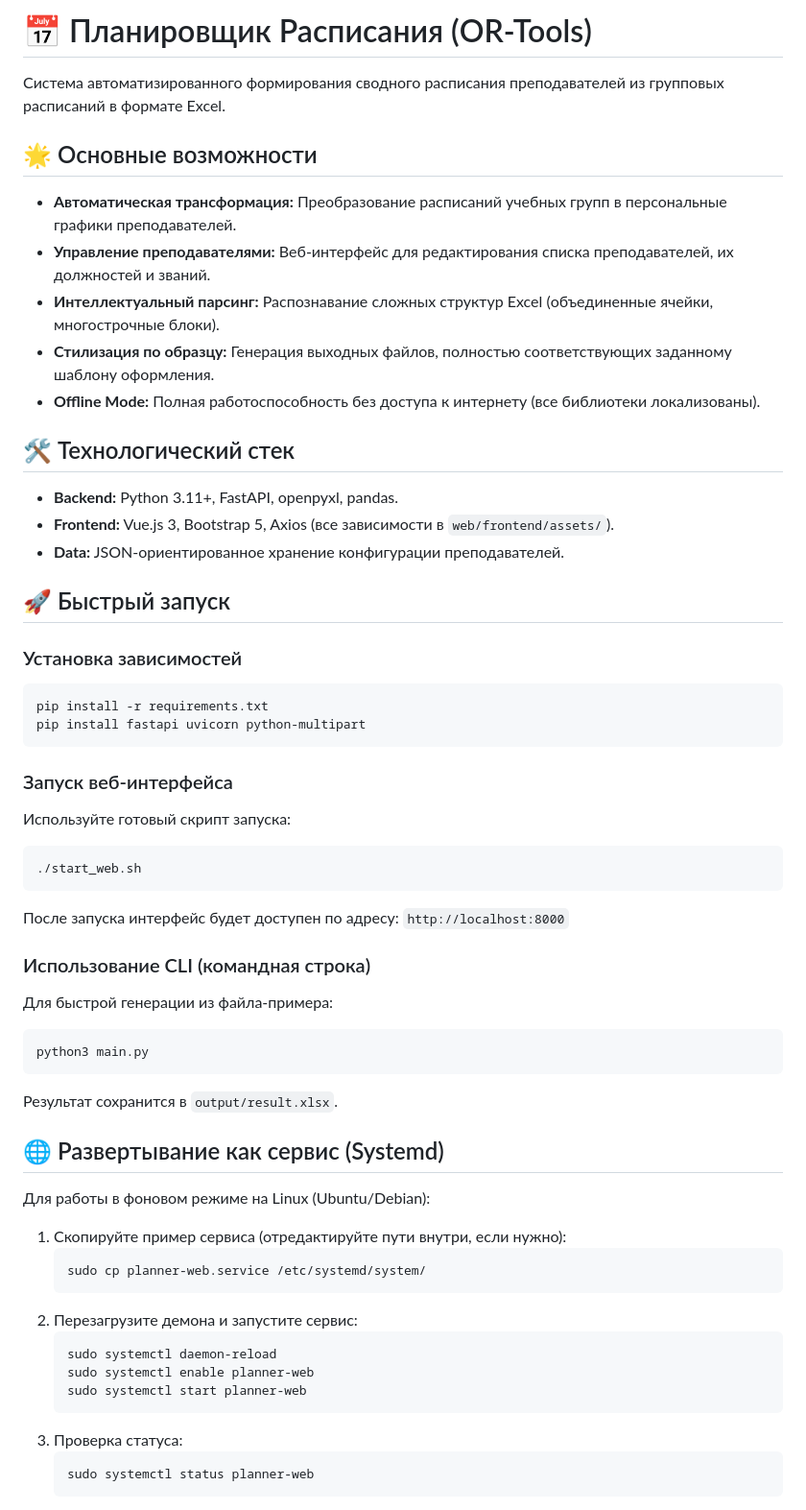
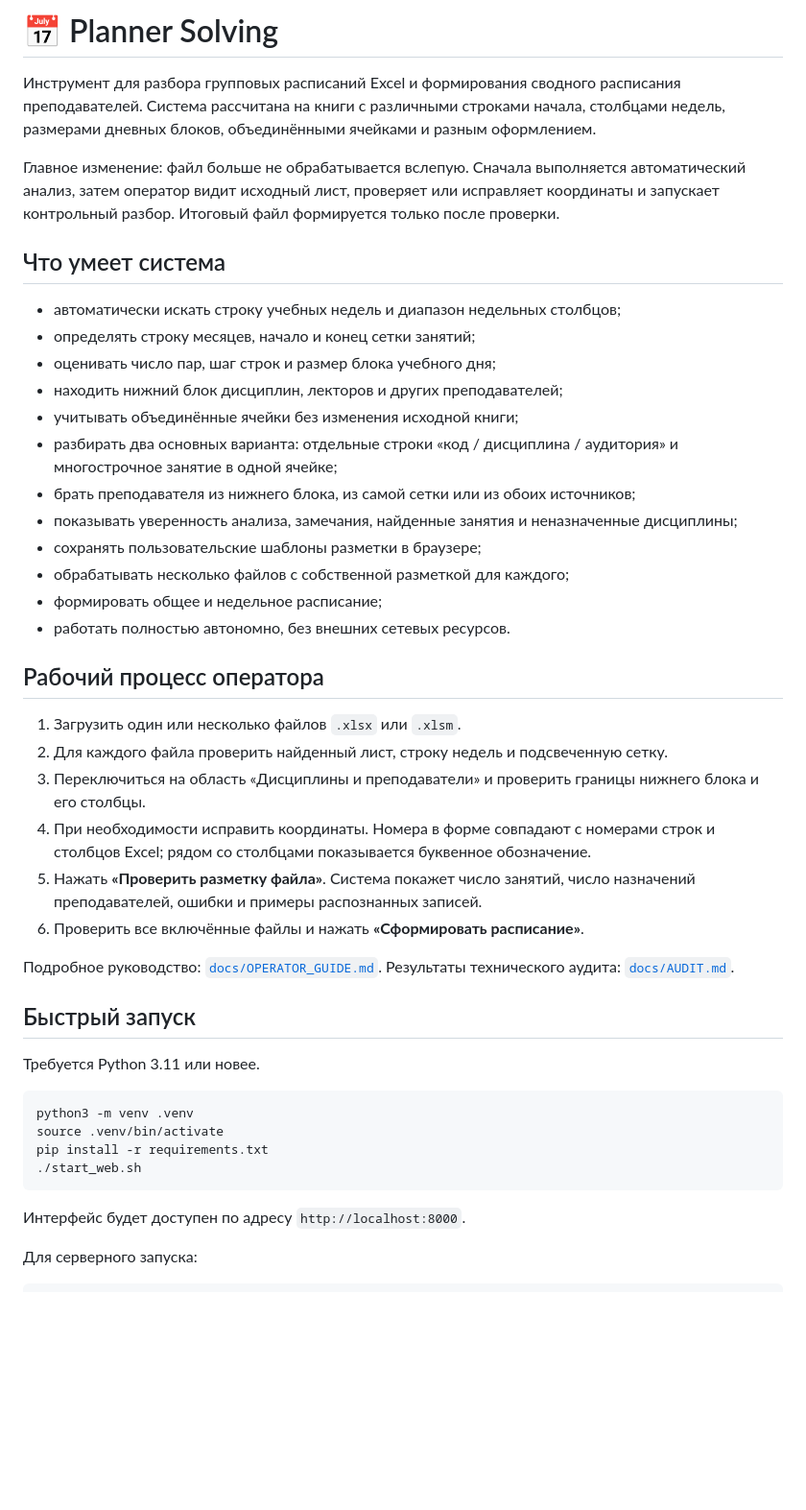
Before and after one commit to f2re/planer-solving, a Markdown page: README.md, the part around one of its changes. Shown at 96% size. Drawn GitHub-style; blank space fills up the shorter version.

````diff
--- a/README.md
+++ b/README.md
@@ -1,56 +1,48 @@
-# 📅 Планировщик Расписания (OR-Tools)
+# 📅 Planner Solving
 
-Система автоматизированного формирования сводного расписания преподавателей из групповых расписаний в формате Excel.
+Инструмент для разбора групповых расписаний Excel и формирования сводного расписания преподавателей. Система рассчитана на книги с различными строками начала, столбцами недель, размерами дневных блоков, объединёнными ячейками и разным оформлением.
 
-## 🌟 Основные возможности
-- **Автоматическая трансформация:** Преобразование расписаний учебных групп в персональные графики преподавателей.
-- **Управление преподавателями:** Веб-интерфейс для редактирования списка преподавателей, их должностей и званий.
-- **Интеллектуальный парсинг:** Распознавание сложных структур Excel (объединенные ячейки, многострочные блоки).
-- **Стилизация по образцу:** Генерация выходных файлов, полностью соответствующих заданному шаблону оформления.
-- **Offline Mode:** Полная работоспособность без доступа к интернету (все библиотеки локализованы).
+Главное изменение: файл больше не обрабатывается вслепую. Сначала выполняется автоматический анализ, затем оператор видит исходный лист, проверяет или исправляет координаты и запускает контрольный разбор. Итоговый файл формируется только после проверки.
 
-## 🛠 Технологический стек
-- **Backend:** Python 3.11+, FastAPI, openpyxl, pandas.
-- **Frontend:** Vue.js 3, Bootstrap 5, Axios (все зависимости в `web/frontend/assets/`).
-- **Data:** JSON-ориентированное хранение конфигурации преподавателей.
+## Что умеет система
 
-## 🚀 Быстрый запуск
+- автоматически искать строку учебных недель и диапазон недельных столбцов;
+- определять строку месяцев, начало и конец сетки занятий;
+- оценивать число пар, шаг строк и размер блока учебного дня;
+- находить нижний блок дисциплин, лекторов и других преподавателей;
+- учитывать объединённые ячейки без изменения исходной книги;
+- разбирать два основных варианта: отдельные строки «код / дисциплина / аудитория» и многострочное занятие в одной ячейке;
+- брать преподавателя из нижнего блока, из самой сетки или из обоих источников;
+- показывать уверенность анализа, замечания, найденные занятия и неназначенные дисциплины;
+- сохранять пользовательские шаблоны разметки в браузере;
+- обрабатывать несколько файлов с собственной разметкой для каждого;
+- формировать общее и недельное расписание;
+- работать полностью автономно, без внешних сетевых ресурсов.
 
-### Установка зависимостей
+## Рабочий процесс оператора
+
+1. Загрузить один или несколько файлов `.xlsx` или `.xlsm`.
+2. Для каждого файла проверить найденный лист, строку недель и подсвеченную сетку.
+3. Переключиться на область «Дисциплины и преподаватели» и проверить границы нижнего блока и его столбцы.
+4. При необходимости исправить координаты. Номера в форме совпадают с номерами строк и столбцов Excel; рядом со столбцами показывается буквенное обозначение.
+5. Нажать **«Проверить разметку файла»**. Система покажет число занятий, число назначений преподавателей, ошибки и примеры распознанных записей.
+6. Проверить все включённые файлы и нажать **«Сформировать расписание»**.
+
+Подробное руководство: [`docs/OPERATOR_GUIDE.md`](docs/OPERATOR_GUIDE.md). Результаты технического аудита: [`docs/AUDIT.md`](docs/AUDIT.md).
+
+## Быстрый запуск
+
+Требуется Python 3.11 или новее.
+
 ```bash
+python3 -m venv .venv
+source .venv/bin/activate
 pip install -r requirements.txt
-pip install fastapi uvicorn python-multipart
+./start_web.sh
 ```
 
-### Запуск веб-интерфейса
-Используйте готовый скрипт запуска:
+Интерфейс будет доступен по адресу `http://localhost:8000`.
+
+Для серверного запуска:
+
 ```bash
-./start_web.sh
-```
-После запуска интерфейс будет доступен по адресу: `http://localhost:8000`
-
-### Использование CLI (командная строка)
-Для быстрой генерации из файла-примера:
-```bash
-python3 main.py
-```
-Результат сохранится в `output/result.xlsx`.
-
-## 🌐 Развертывание как сервис (Systemd)
-Для работы в фоновом режиме на Linux (Ubuntu/Debian):
-
-1. Скопируйте пример сервиса (отредактируйте пути внутри, если нужно):
-   ```bash
-   sudo cp planner-web.service /etc/systemd/system/
-   ```
-2. Перезагрузите демона и запустите сервис:
-   ```bash
-   sudo systemctl daemon-reload
-   sudo systemctl enable planner-web
-   sudo systemctl start planner-web
-   ```
-3. Проверка статуса:
-   ```bash
-   sudo systemctl status planner-web
-   ```
-
````
Also changed, not shown: other parts of README.md (+40 -80 lines).
